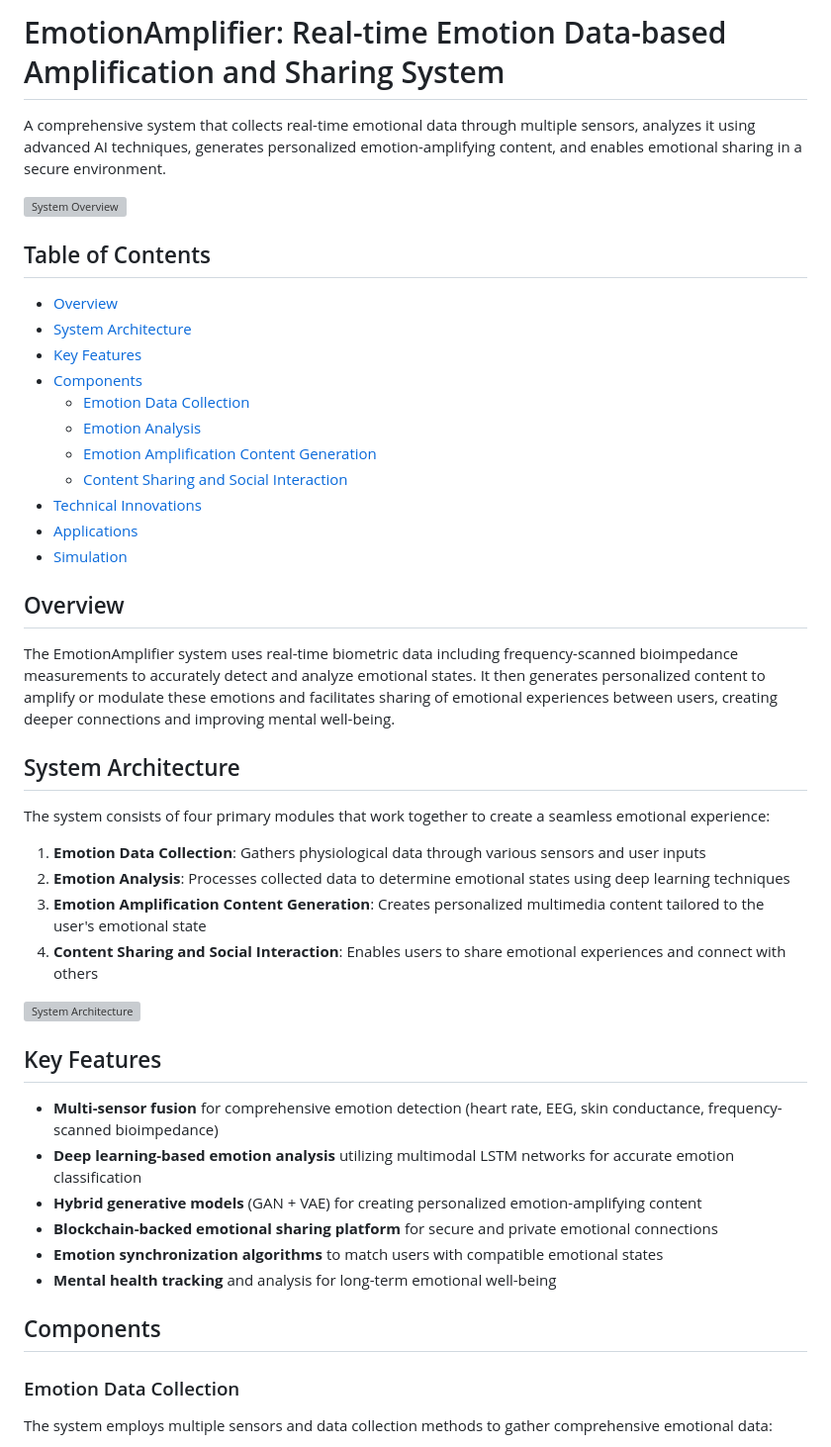
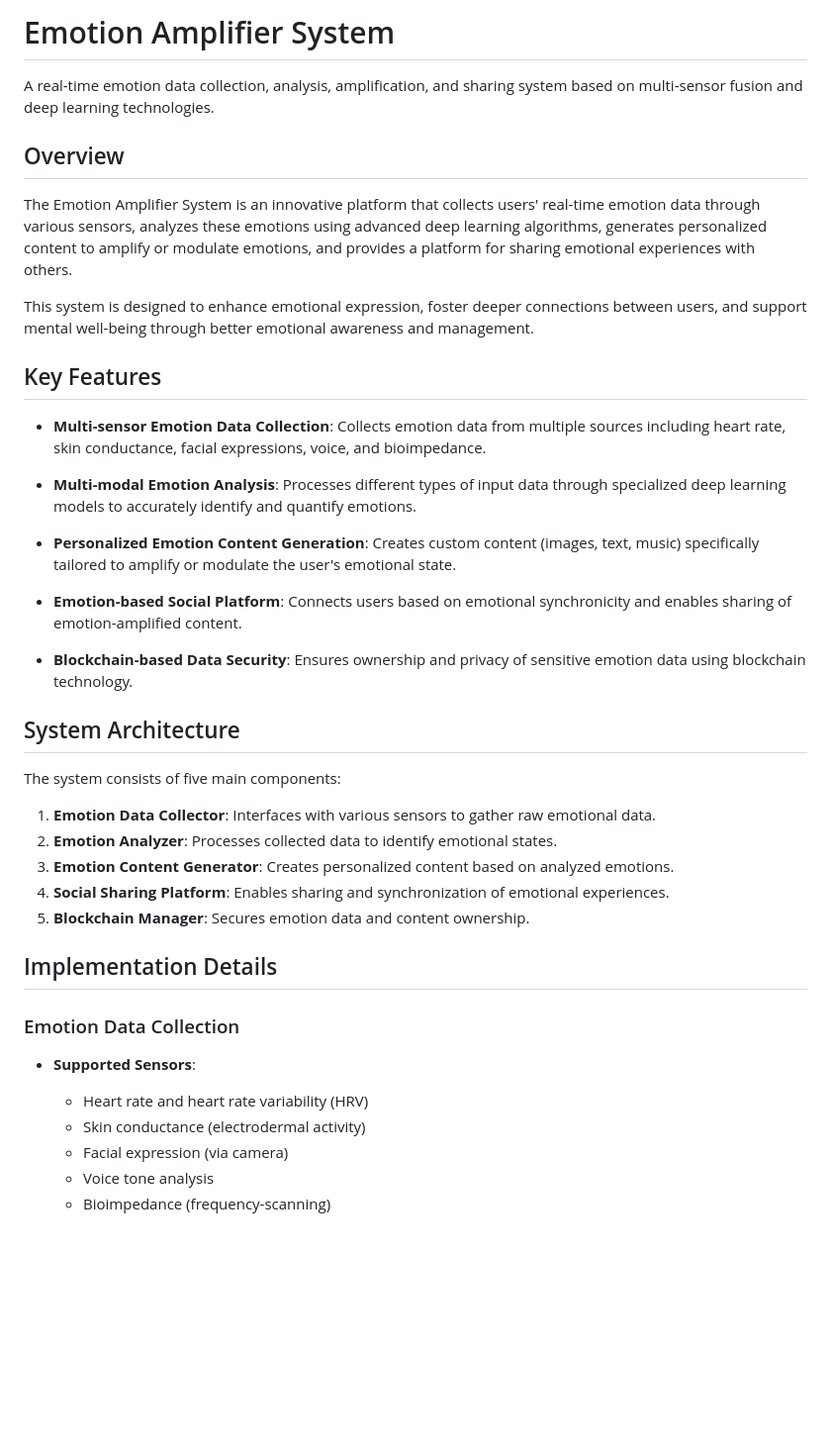
Before and after one commit to JJshome/EmotionAmplifier, a Markdown page: README.md, the part around the change printed below. Shown: that part at 99% size. Rendered like a GitHub page; blank space fills up the shorter version; grey boxes are pictures that could not be loaded.

```diff
--- a/README.md
+++ b/README.md
@@ -1,50 +1,43 @@
-# EmotionAmplifier: Real-time Emotion Data-based Amplification and Sharing System
+# Emotion Amplifier System
 
-A comprehensive system that collects real-time emotional data through multiple sensors, analyzes it using advanced AI techniques, generates personalized emotion-amplifying content, and enables emotional sharing in a secure environment.
-
-![System Overview](doc/images/system_overview.svg)
-
-## Table of Contents
-
-- [Overview](#overview)
-- [System Architecture](#system-architecture)
-- [Key Features](#key-features)
-- [Components](#components)
-  - [Emotion Data Collection](#emotion-data-collection)
-  - [Emotion Analysis](#emotion-analysis)
-  - [Emotion Amplification Content Generation](#emotion-amplification-content-generation)
-  - [Content Sharing and Social Interaction](#content-sharing-and-social-interaction)
-- [Technical Innovations](#technical-innovations)
-- [Applications](#applications)
-- [Simulation](#simulation)
+A real-time emotion data collection, analysis, amplification, and sharing system based on multi-sensor fusion and deep learning technologies.
 
 ## Overview
 
-The EmotionAmplifier system uses real-time biometric data including frequency-scanned bioimpedance measurements to accurately detect and analyze emotional states. It then generates personalized content to amplify or modulate these emotions and facilitates sharing of emotional experiences between users, creating deeper connections and improving mental well-being.
+The Emotion Amplifier System is an innovative platform that collects users' real-time emotion data through various sensors, analyzes these emotions using advanced deep learning algorithms, generates personalized content to amplify or modulate emotions, and provides a platform for sharing emotional experiences with others.
+
+This system is designed to enhance emotional expression, foster deeper connections between users, and support mental well-being through better emotional awareness and management.
+
+## Key Features
+
+- **Multi-sensor Emotion Data Collection**: Collects emotion data from multiple sources including heart rate, skin conductance, facial expressions, voice, and bioimpedance.
+
+- **Multi-modal Emotion Analysis**: Processes different types of input data through specialized deep learning models to accurately identify and quantify emotions.
+
+- **Personalized Emotion Content Generation**: Creates custom content (images, text, music) specifically tailored to amplify or modulate the user's emotional state.
+
+- **Emotion-based Social Platform**: Connects users based on emotional synchronicity and enables sharing of emotion-amplified content.
+
+- **Blockchain-based Data Security**: Ensures ownership and privacy of sensitive emotion data using blockchain technology.
 
 ## System Architecture
 
-The system consists of four primary modules that work together to create a seamless emotional experience:
+The system consists of five main components:
 
-1. **Emotion Data Collection**: Gathers physiological data through various sensors and user inputs
-2. **Emotion Analysis**: Processes collected data to determine emotional states using deep learning techniques
-3. **Emotion Amplification Content Generation**: Creates personalized multimedia content tailored to the user's emotional state
-4. **Content Sharing and Social Interaction**: Enables users to share emotional experiences and connect with others
+1. **Emotion Data Collector**: Interfaces with various sensors to gather raw emotional data.
+2. **Emotion Analyzer**: Processes collected data to identify emotional states.
+3. **Emotion Content Generator**: Creates personalized content based on analyzed emotions.
+4. **Social Sharing Platform**: Enables sharing and synchronization of emotional experiences.
+5. **Blockchain Manager**: Secures emotion data and content ownership.
 
-![System Architecture](doc/images/system_overview.svg)
-
-## Key Features
-
-- **Multi-sensor fusion** for comprehensive emotion detection (heart rate, EEG, skin conductance, frequency-scanned bioimpedance)
-- **Deep learning-based emotion analysis** utilizing multimodal LSTM networks for accurate emotion classification
-- **Hybrid generative models** (GAN + VAE) for creating personalized emotion-amplifying content
-- **Blockchain-backed emotional sharing platform** for secure and private emotional connections
-- **Emotion synchronization algorithms** to match users with compatible emotional states
-- **Mental health tracking** and analysis for long-term emotional well-being
-
-## Components
+## Implementation Details
 
 ### Emotion Data Collection
 
-The system employs multiple sensors and data collection methods to gather comprehensive emotional data:
+- **Supported Sensors**:
+  - Heart rate and heart rate variability (HRV)
+  - Skin conductance (electrodermal activity)
+  - Facial expression (via camera)
+  - Voice tone analysis
+  - Bioimpedance (frequency-scanning)
 
```
Also changed, not shown: other parts of README.md (+116 -72 lines).
